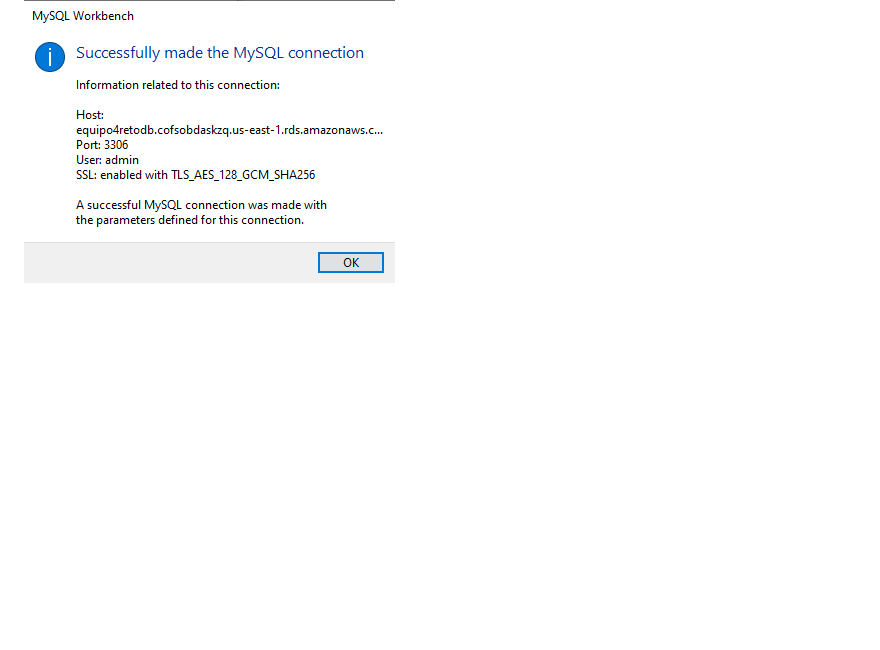
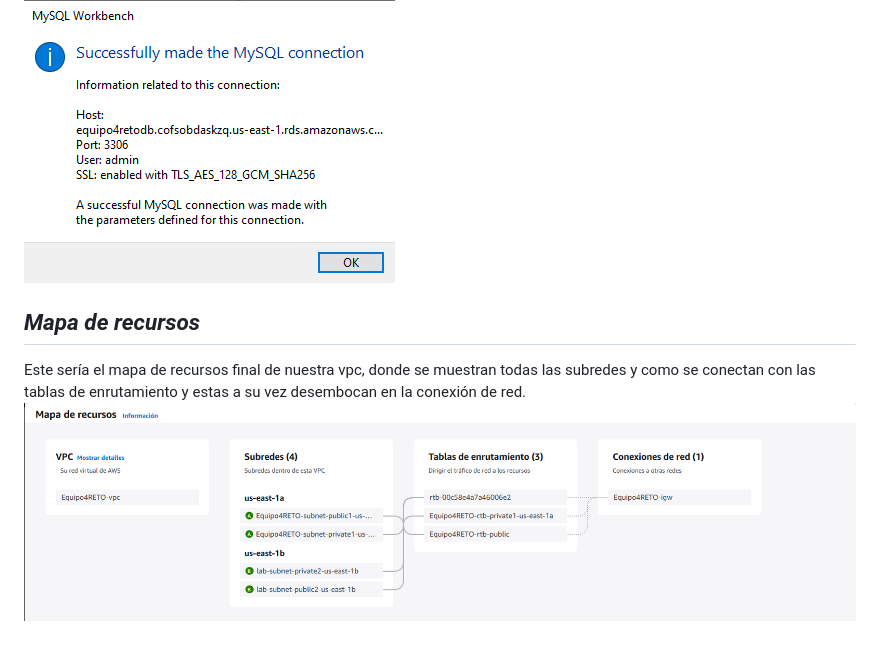
Before and after one commit to fuetelpoxo/RetoEquipo4, a Markdown page: MD Despliegues/Despliegue.md, the part around the change. Drawn GitHub-style; pictures changed too: MD Despliegues/img/image-75.png (added); blank space fills up the shorter version.

Commit message:
Mapa de recursos añadido

```diff
--- a/MD Despliegues/Despliegue.md
+++ b/MD Despliegues/Despliegue.md
@@ -422,3 +422,8 @@ A continuación probaremos la conexión en MySQLWorkbench. Para ello necesitarem
 Como vemos conecta correctamente.
 
 ![Conexión-BD](img/image-73.png)
+
+## *Mapa de recursos*
+
+Este sería el mapa de recursos final de nuestra vpc, donde se muestran todas las subredes y como se conectan con las tablas de enrutamiento y estas a su vez desembocan en la conexión de red.
+![MapaRecursos](img/image-75.png)
```
